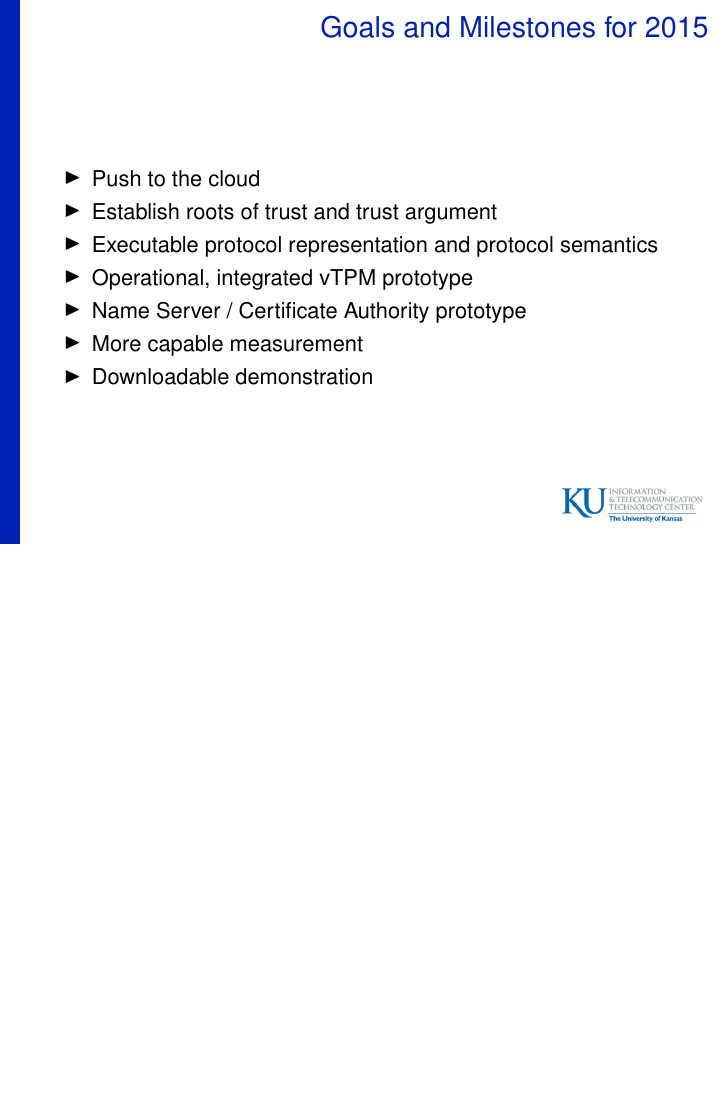
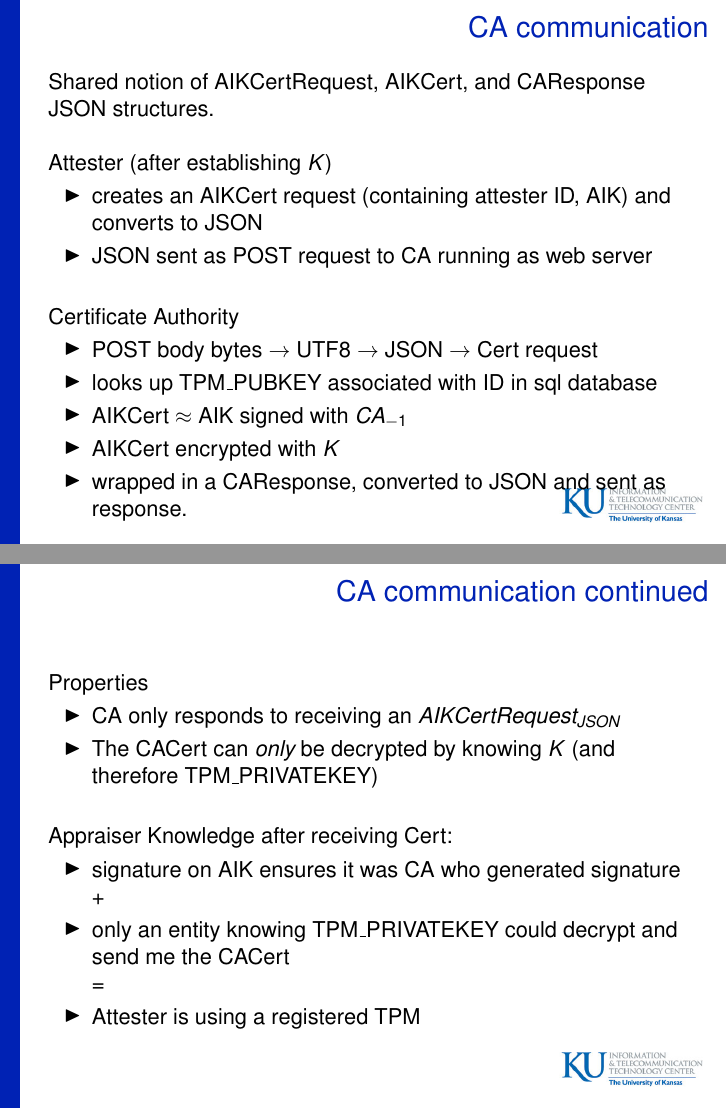
Before and after one commit to armoredsoftware/doc, LaTeX slides (meetings/demo14/slides/demo14.tex): page 21 of 23 before the commit and pages 21 and 22 of 25 after it, the two joined at a grey line, the shorter picture padded with empty space. Compiled offline with pdfLaTeX.

Commit message:
added first draft of CA communication slides

```diff
--- a/meetings/demo14/slides/demo14.tex
+++ b/meetings/demo14/slides/demo14.tex
@@ -561,6 +561,52 @@
 \begin{frame}
   \frametitle{2-3 Slides on Communication Mechanisms}
 \end{frame}
+\begin{frame}{CA communication}
+Shared notion of AIKCertRequest, AIKCert, and CAResponse JSON structures.
+$\linebreak$
+$\linebreak$
+Attester (after establishing $K$)
+\begin{itemize}
+\item {creates an AIKCert request (containing attester ID, AIK) and converts to JSON}
+\item {JSON sent as POST request to CA running as web server}
+\end{itemize}
+$\linebreak$
+Certificate Authority
+\begin{itemize}
+\item {POST body bytes $\rightarrow$ UTF8 $\rightarrow$ JSON $\rightarrow$ Cert request}
+\item {looks up TPM\_PUBKEY associated with ID in sql database}
+\item {AIKCert $\approx$ AIK signed with $CA_{-1}$}
+\item {AIKCert encrypted with $K$}
+\item {wrapped in a CAResponse, converted to JSON and sent as response. }
+
+\end{itemize}
+
+\end{frame}
+
+\begin{frame}{CA communication continued}
+Properties
+\begin{itemize}
+\item {CA only responds to receiving an $AIKCertRequest_{JSON}$ }
+\item {The CACert can \emph{only} be decrypted by knowing $K$ (and therefore TPM\_PRIVATEKEY)}
+\end{itemize}
+$\linebreak$
+Appraiser Knowledge after receiving Cert:
+\begin{itemize}
+\item {signature on AIK ensures it was CA who generated signature
+}
++
+\item {only an entity knowing TPM\_PRIVATEKEY could  decrypt and send me the CACert
+}
+$\linebreak$
+=
+\item {Attester is using a registered TPM}
+
+\end{itemize}
+
+\end{frame}
+
+
+
 
 \section{Short term goals and milestones}
 
```
